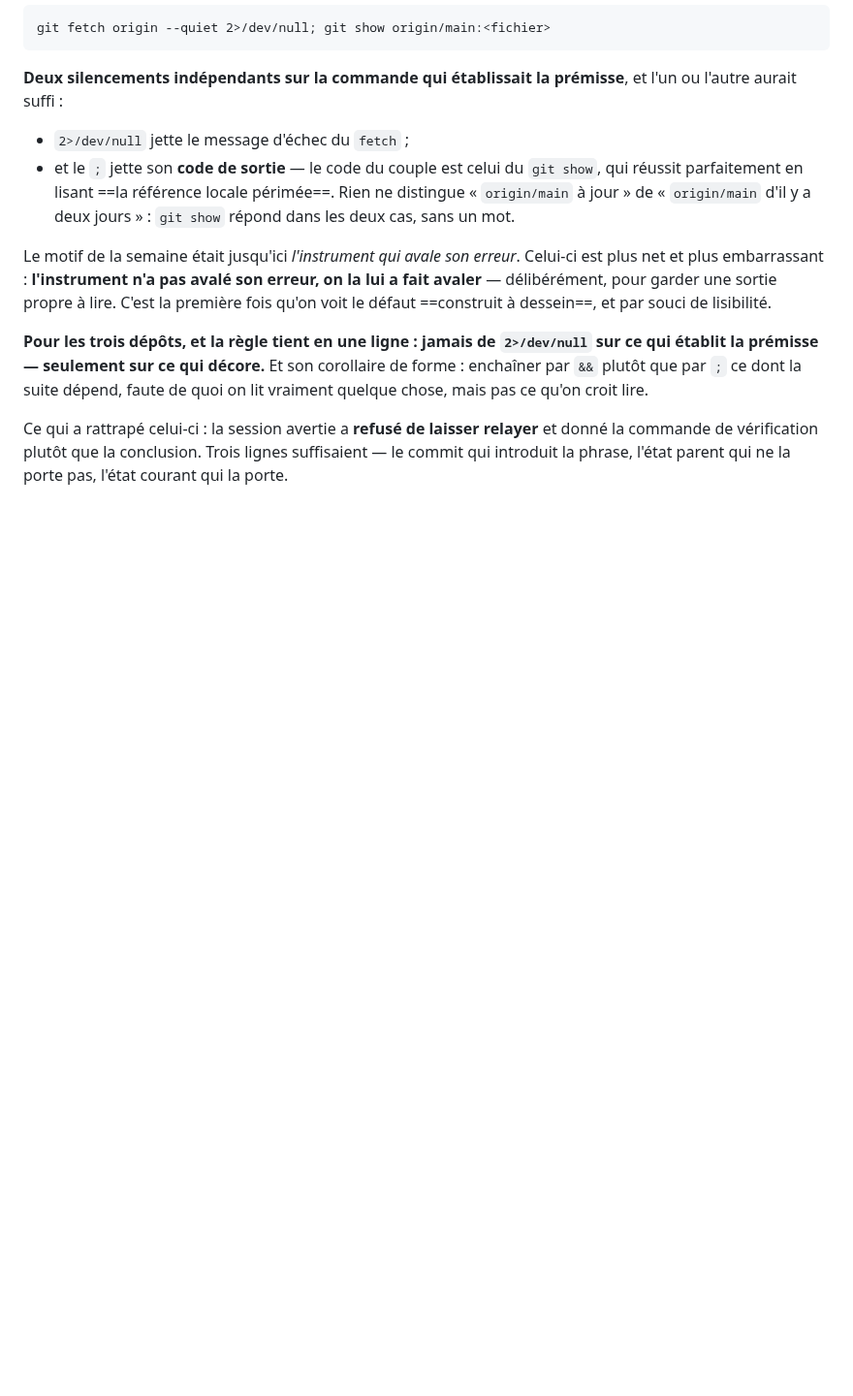
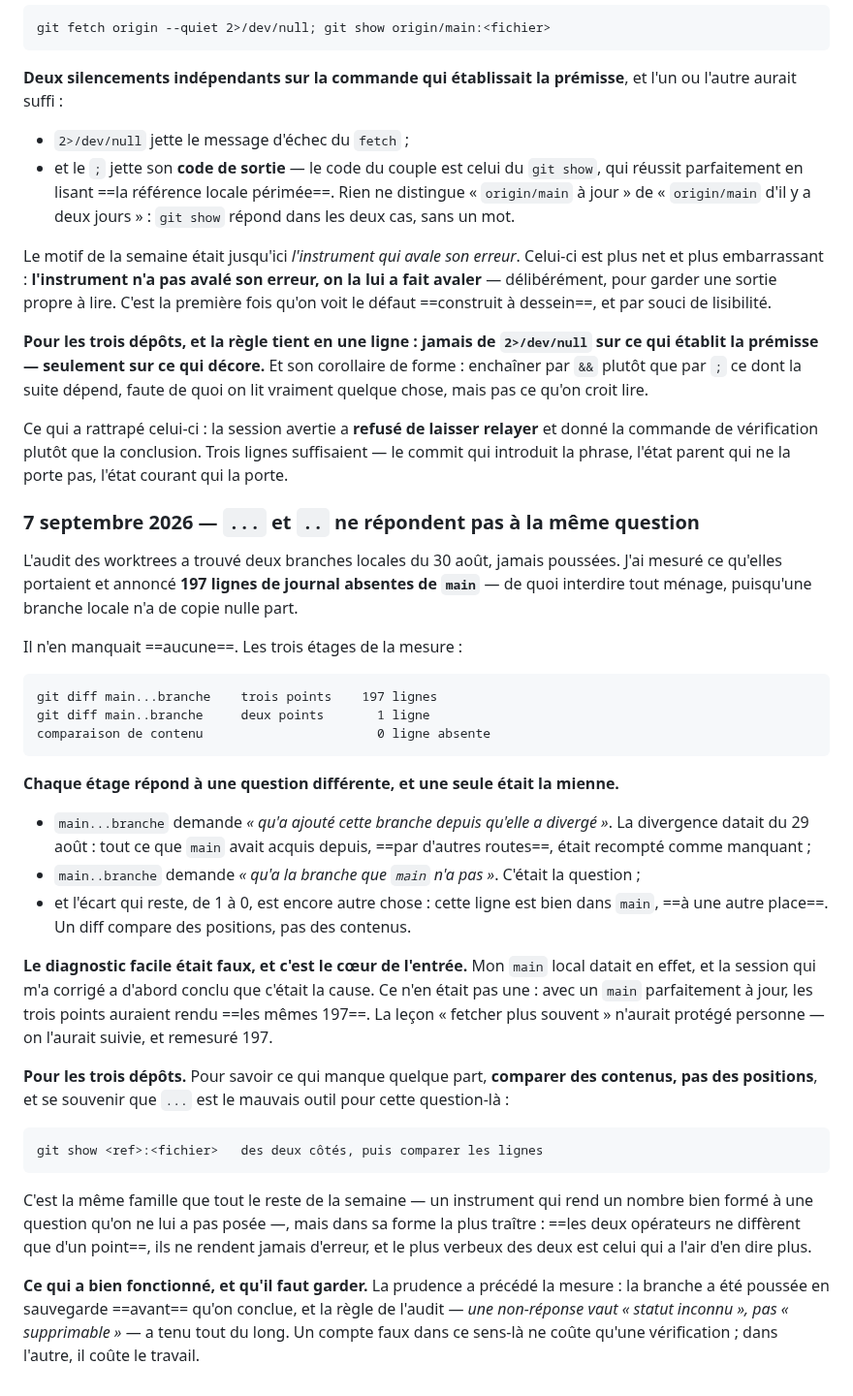
Before and after one commit to ONTBible/ONTBibleApp, a Markdown page: SYNCHRONISATION.md, the part around the change. Shown at 97% size. Drawn GitHub-style; blank space fills up the shorter version.

Commit message:
# Inscrire au journal les deux opérateurs de diff qui ne posent pas la même question
J'avais annoncé 197 lignes de journal absentes de `main` sur une branche locale
jamais poussée — de quoi interdire tout ménage, puisqu'une branche locale n'a
de copie nulle part. Il n'en manquait aucune.

    git diff main...branche   trois points   197 lignes
    git diff main..branche    deux points      1 ligne
    comparaison de contenu                     0 absente

Trois questions différentes, et une seule était la mienne. Les trois points
demandent « qu'a ajouté cette branche depuis qu'elle a divergé » : la
divergence datait du 29 août, donc tout ce que `main` avait acquis depuis, par
d'autres routes, était recompté comme manquant. Et le dernier écart tient à ce
qu'un diff compare des positions, pas des contenus — la ligne restante est bien
dans `main`, ailleurs.

Le diagnostic facile était faux, et c'est le cœur de l'entrée. Mon `main` local
datait en effet, et la session qui m'a corrigé a d'abord conclu que c'était la
cause. Avec un `main` à jour, les trois points auraient rendu les mêmes 197 :
la leçon « fetcher plus souvent » n'aurait protégé personne.

Ce qui protège : pour savoir ce qui manque quelque part, comparer des contenus
et non des positions. La forme la plus traître de la famille — les deux
opérateurs ne diffèrent que d'un point, aucun ne rend d'erreur, et le plus
verbeux est celui qui a l'air d'en dire plus.

Gardé aussi ce qui a fonctionné : la branche a été poussée en sauvegarde avant
qu'on conclue, et la règle de l'audit — une non-réponse vaut « statut inconnu »,
pas « supprimable » — a tenu. Un compte faux dans ce sens ne coûte qu'une
vérification ; dans l'autre, il coûte le travail.

```diff
--- a/SYNCHRONISATION.md
+++ b/SYNCHRONISATION.md
@@ -3581,3 +3581,51 @@ Ce qui a rattrapé celui-ci : la session avertie a **refusé de laisser relayer*
 et donné la commande de vérification plutôt que la conclusion. Trois lignes
 suffisaient — le commit qui introduit la phrase, l'état parent qui ne la porte
 pas, l'état courant qui la porte.
+
+### 7 septembre 2026 — `...` et `..` ne répondent pas à la même question
+
+L'audit des worktrees a trouvé deux branches locales du 30 août, jamais
+poussées. J'ai mesuré ce qu'elles portaient et annoncé **197 lignes de journal
+absentes de `main`** — de quoi interdire tout ménage, puisqu'une branche locale
+n'a de copie nulle part.
+
+Il n'en manquait ==aucune==. Les trois étages de la mesure :
+
+    git diff main...branche    trois points    197 lignes
+    git diff main..branche     deux points       1 ligne
+    comparaison de contenu                       0 ligne absente
+
+**Chaque étage répond à une question différente, et une seule était la mienne.**
+
+- `main...branche` demande *« qu'a ajouté cette branche depuis qu'elle a
+  divergé »*. La divergence datait du 29 août : tout ce que `main` avait acquis
+  depuis, ==par d'autres routes==, était recompté comme manquant ;
+- `main..branche` demande *« qu'a la branche que `main` n'a pas »*. C'était la
+  question ;
+- et l'écart qui reste, de 1 à 0, est encore autre chose : cette ligne est bien
+  dans `main`, ==à une autre place==. Un diff compare des positions, pas des
+  contenus.
+
+**Le diagnostic facile était faux, et c'est le cœur de l'entrée.** Mon `main`
+local datait en effet, et la session qui m'a corrigé a d'abord conclu que
+c'était la cause. Ce n'en était pas une : avec un `main` parfaitement à jour,
+les trois points auraient rendu ==les mêmes 197==. La leçon « fetcher plus
+souvent » n'aurait protégé personne — on l'aurait suivie, et remesuré 197.
+
+**Pour les trois dépôts.** Pour savoir ce qui manque quelque part, **comparer
+des contenus, pas des positions**, et se souvenir que `...` est le mauvais
+outil pour cette question-là :
+
+    git show <ref>:<fichier>   des deux côtés, puis comparer les lignes
+
+C'est la même famille que tout le reste de la semaine — un instrument qui rend
+un nombre bien formé à une question qu'on ne lui a pas posée —, mais dans sa
+forme la plus traître : ==les deux opérateurs ne diffèrent que d'un point==, ils
+ne rendent jamais d'erreur, et le plus verbeux des deux est celui qui a l'air
+d'en dire plus.
+
+**Ce qui a bien fonctionné, et qu'il faut garder.** La prudence a précédé la
+mesure : la branche a été poussée en sauvegarde ==avant== qu'on conclue, et la
+règle de l'audit — *une non-réponse vaut « statut inconnu », pas
+« supprimable »* — a tenu tout du long. Un compte faux dans ce sens-là ne coûte
+qu'une vérification ; dans l'autre, il coûte le travail.
```
